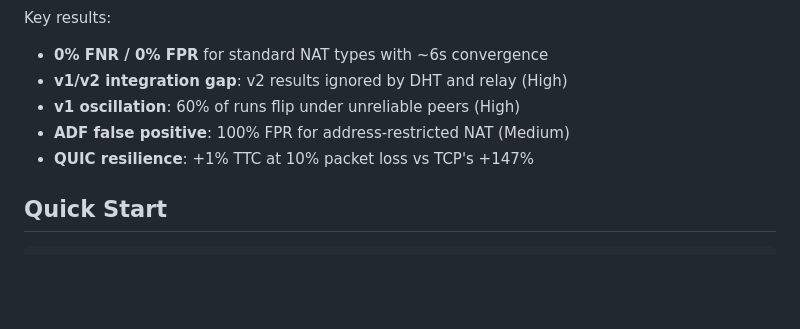
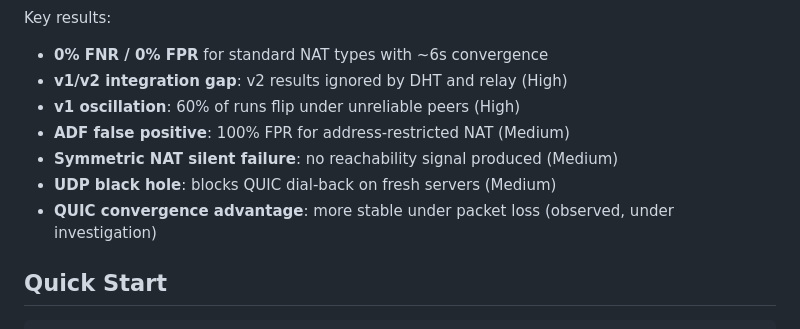
Before and after one commit to probe-lab/autonat-project, a Markdown page: README.md, the part around the change. GitHub-like rendering; blank space fills up the shorter version.

```diff
--- a/README.md
+++ b/README.md
@@ -21,7 +21,9 @@ Key results:
 - **v1/v2 integration gap**: v2 results ignored by DHT and relay (High)
 - **v1 oscillation**: 60% of runs flip under unreliable peers (High)
 - **ADF false positive**: 100% FPR for address-restricted NAT (Medium)
-- **QUIC resilience**: +1% TTC at 10% packet loss vs TCP's +147%
+- **Symmetric NAT silent failure**: no reachability signal produced (Medium)
+- **UDP black hole**: blocks QUIC dial-back on fresh servers (Medium)
+- **QUIC convergence advantage**: more stable under packet loss (observed, under investigation)
 
 ## Quick Start
 
```
Also changed, not shown: docs/final-report.md (+14 -5 lines), docs/measurement-results.md (+28 -1 lines).
